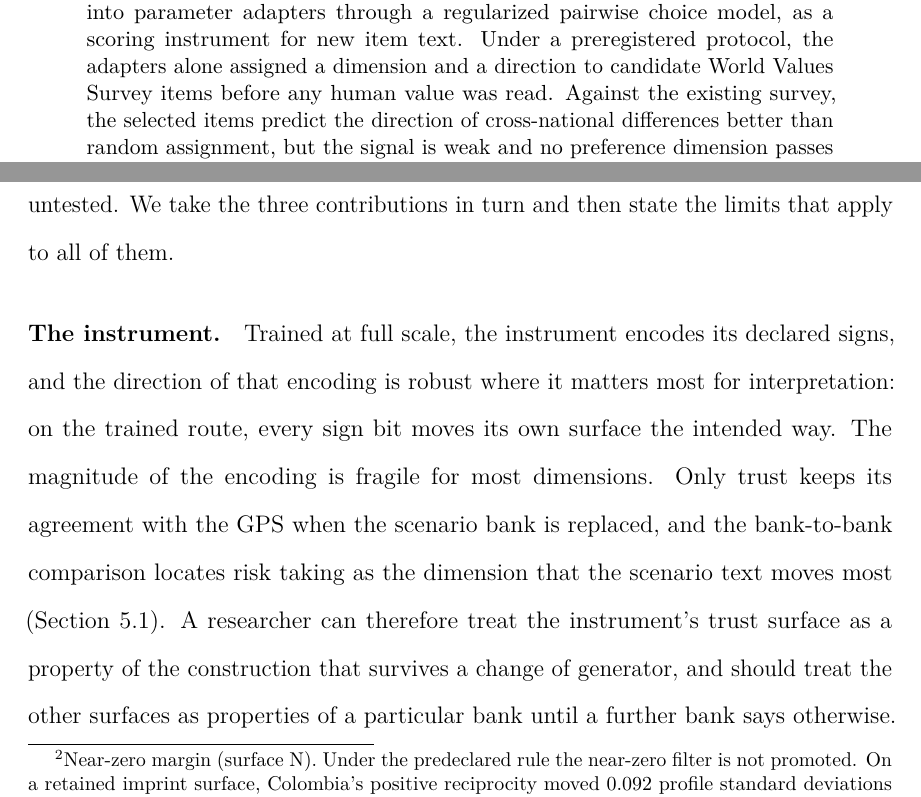
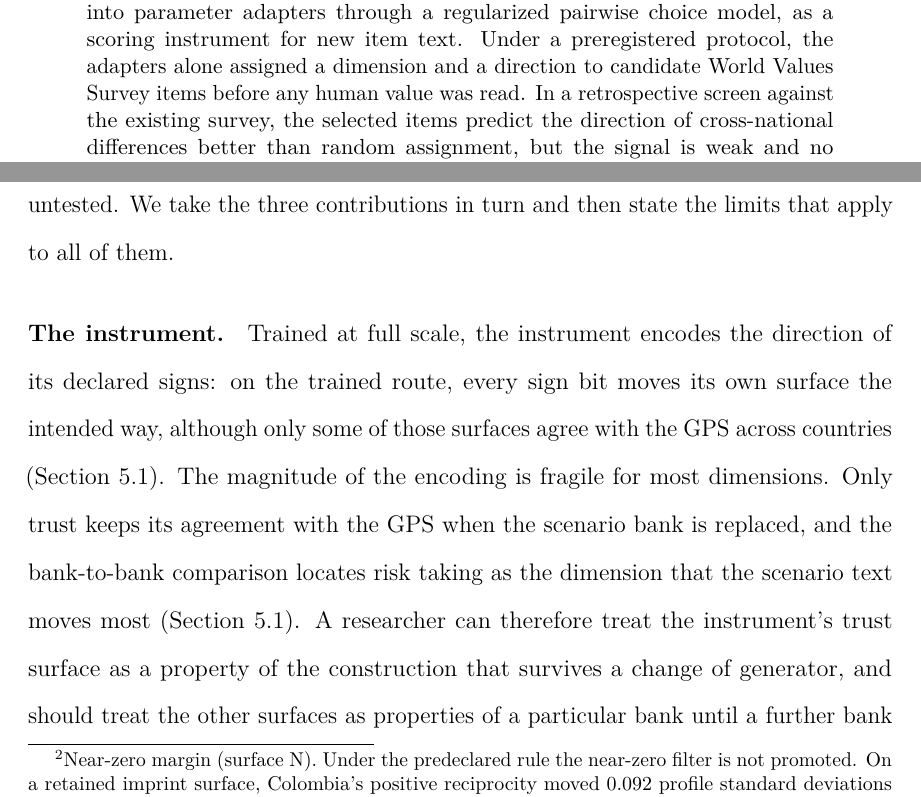
Before and after one commit to EconLLM-Lab/SCA2_PofW, a LaTeX paper (misc/paper_b/main.tex, which reads misc/paper_b/abstract.tex, misc/paper_b/discussion.tex): two parts of pages 1 and 30 of 38, joined at a grey line, cut so that both start at the same text. Compiled offline with pdfLaTeX.

Commit message:
draft(paper_b): T10 retrospective-first abstract, discussion encoding sentence, audit handles colon claim_ids; NUMBER_AUDIT PASS 302/302

```diff
--- a/misc/paper_b/abstract.tex
+++ b/misc/paper_b/abstract.tex
@@ -1,5 +1,5 @@
 \begin{abstract}
-\noindent Synthetic respondents built from large language models promise a cheap first reading of survey items before fielding, yet their value as a screening instrument is rarely tested on items they were not built for. We evaluate synthetic cultural agents, which compile the signs of declared country-level preference benchmarks into parameter adapters through a regularized pairwise choice model, as a scoring instrument for new item text. Under a preregistered protocol, the adapters alone assigned a dimension and a direction to candidate World Values Survey items before any human value was read. Against the existing survey, the selected items predict the direction of cross-national differences better than random assignment, but the signal is weak and no preference dimension passes both a second-bank check and the held-out screen. A factorial over sign profiles shows that the dimensions are entangled, more so under prompting. Because the human criterion is retrospective, pre-piloting remains a prospective use that this paper does not test.
+\noindent Synthetic respondents built from large language models promise a cheap first reading of survey items before fielding, yet their value as a screening instrument is rarely tested on items they were not built for. We evaluate synthetic cultural agents, which compile the signs of declared country-level preference benchmarks into parameter adapters through a regularized pairwise choice model, as a scoring instrument for new item text. Under a preregistered protocol, the adapters alone assigned a dimension and a direction to candidate World Values Survey items before any human value was read. In a retrospective screen against the existing survey, the selected items predict the direction of cross-national differences better than random assignment, but the signal is weak and no preference dimension passes both a second-bank check and the held-out screen. A factorial over sign profiles shows that the dimensions are entangled, more so under prompting. Because the human criterion is retrospective, pre-piloting remains a prospective use that this paper does not test.
 \end{abstract}
 
 \noindent\textbf{Keywords:} synthetic respondents; large language models; survey item screening; preregistration; cross-national measurement; direct preference optimization.
--- a/misc/paper_b/discussion.tex
+++ b/misc/paper_b/discussion.tex
@@ -2,7 +2,7 @@
 
 We set out to evaluate the sign compiler as a scoring instrument for new item text, and the evaluation returns a specific profile of what holds, what fails, and what remains untested. We take the three contributions in turn and then state the limits that apply to all of them.
 
-\paragraph{The instrument.} Trained at full scale, the instrument encodes its declared signs, and the direction of that encoding is robust where it matters most for interpretation: on the trained route, every sign bit moves its own surface the intended way. The magnitude of the encoding is fragile for most dimensions. Only trust keeps its agreement with the GPS when the scenario bank is replaced, and the bank-to-bank comparison locates risk taking as the dimension that the scenario text moves most (Section~\ref{sec:res-bank}). A researcher can therefore treat the instrument's trust surface as a property of the construction that survives a change of generator, and should treat the other surfaces as properties of a particular bank until a further bank says otherwise. This is a statement about the instrument and its anchor. It is silent on whether the WVS items measure the GPS constructs in people.
+\paragraph{The instrument.} Trained at full scale, the instrument encodes the direction of its declared signs: on the trained route, every sign bit moves its own surface the intended way, although only some of those surfaces agree with the GPS across countries (Section~\ref{sec:res-bank}). The magnitude of the encoding is fragile for most dimensions. Only trust keeps its agreement with the GPS when the scenario bank is replaced, and the bank-to-bank comparison locates risk taking as the dimension that the scenario text moves most (Section~\ref{sec:res-bank}). A researcher can therefore treat the instrument's trust surface as a property of the construction that survives a change of generator, and should treat the other surfaces as properties of a particular bank until a further bank says otherwise. This is a statement about the instrument and its anchor. It is silent on whether the WVS items measure the GPS constructs in people.
 
 \paragraph{The retrospective screen.} The screen asked whether a probe that reads only the instrument picks items whose human country differences run in the assigned direction, and the registered answer is yes, weakly. The signal is a small fraction of what two human waves achieve on the same items, its bootstrap interval reaches zero, and it is concentrated in one dimension. That dimension, risk taking, is the one the second bank does not support, and its interval does not survive an exploratory adjustment for the four dimensions tested. Trust, the dimension that does survive the second bank, does not stand apart from zero in the screen. The items assigned to positive reciprocity point the wrong way. That disagreement could arise from the instrument, from the mapping between WVS items and the GPS construct, or from limited coherence between the two surveys for this dimension, and the design cannot separate these explanations. Read as cross-survey evidence, it marks positive reciprocity as the dimension on which the instrument's readings and the human survey part ways. On the items that the adapters share with two readers of the questionnaire, the registered contrasts cannot tell the adapters apart from those readers. The readers work mostly on trust and the overlap is small, so this comparison leaves open whether the adapters add anything a careful reader would miss on the dimensions the readers do not cover.
 
```
